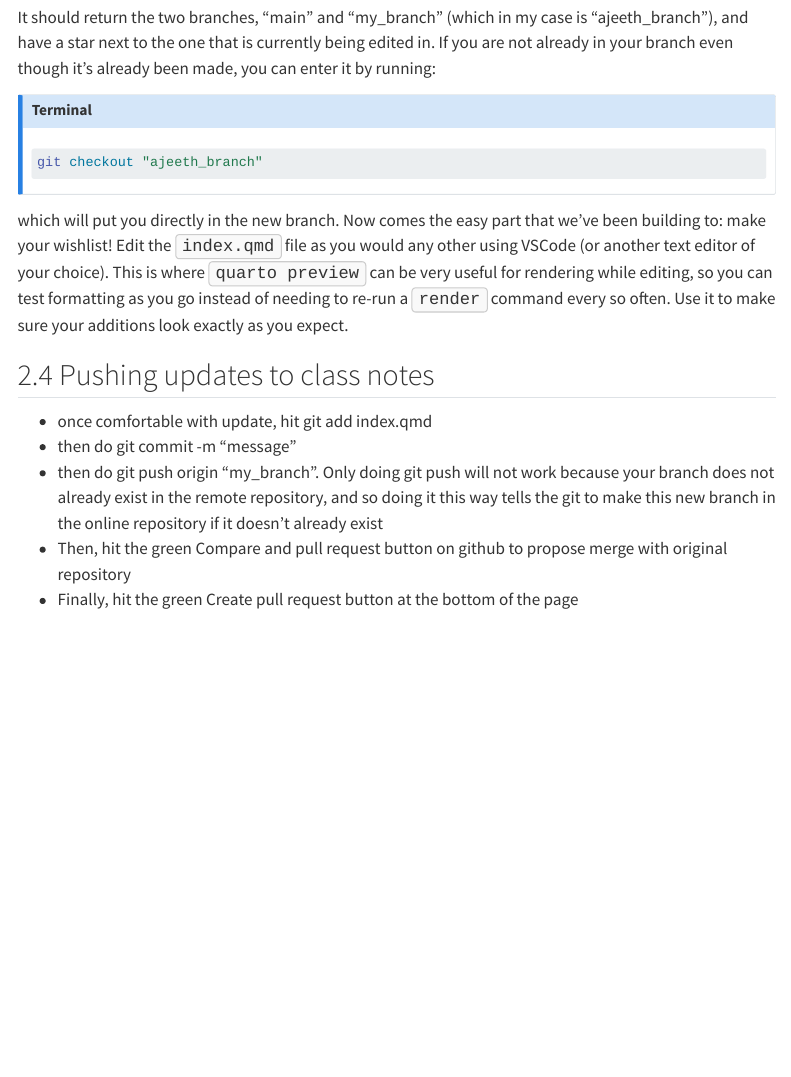
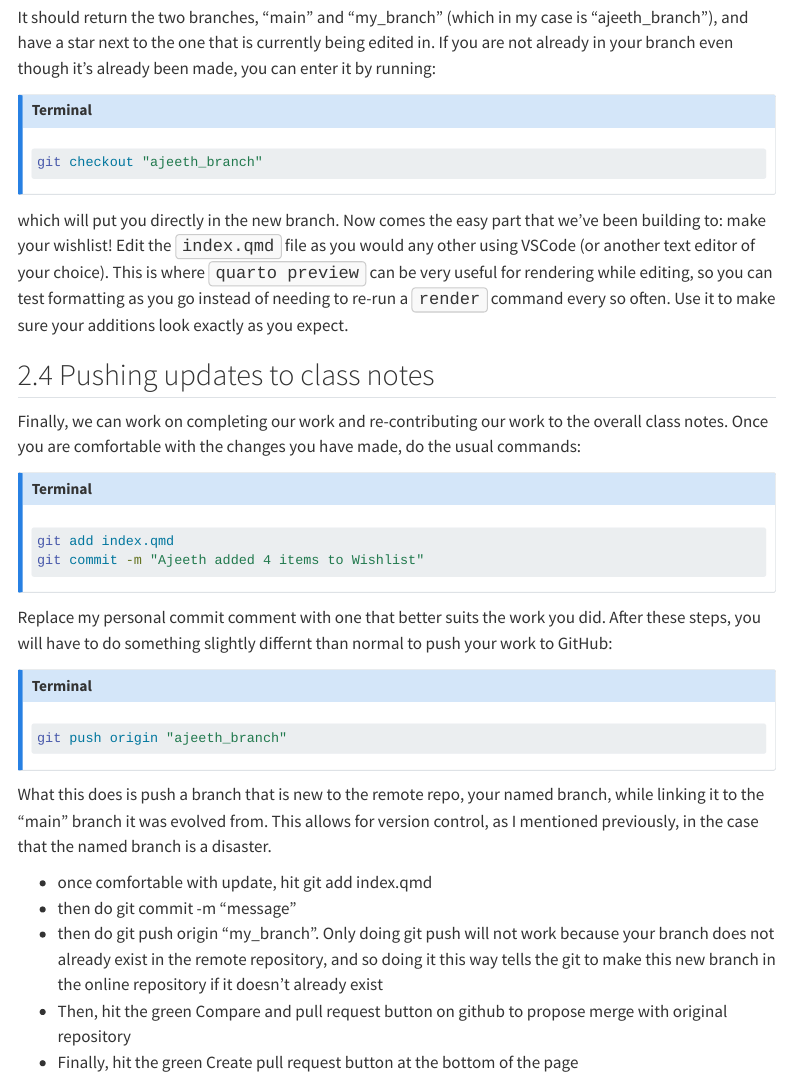
Before and after one commit to ids25s/2-contributing-to-class-notes-AjeethUConn, a Quarto document (Assignment2.qmd): the page in a window 1100 px wide, from 3390 px down. Rendered offline with R 4.5, knitr and Pandoc in place of Quarto, with nearby package versions; the code chunks are not run, so their results and figures are left out; menus at the side of the page are left out.

Commit message:
Added content for portion of 3rd section of Exercise 3

````diff
--- a/Assignment2.qmd
+++ b/Assignment2.qmd
@@ -221,6 +221,32 @@ additions look exactly as you expect.
 
 ## Pushing updates to class notes
 
+Finally, we can work on completing our work and re-contributing our work to the
+overall class notes. Once you are comfortable with the changes you have made, do
+the usual commands:
+
+::: { .callout-note title="Terminal" }
+```{bash}
+git add index.qmd
+git commit -m "Ajeeth added 4 items to Wishlist"
+```
+:::
+
+Replace my personal commit comment with one that better suits the work you did.
+After these steps, you will have to do something slightly differnt than normal
+to push your work to GitHub:
+
+::: { .callout-note title="Terminal" }
+```{bash}
+git push origin "ajeeth_branch"
+```
+:::
+
+What this does is push a branch that is new to the remote repo, your named
+branch, while linking it to the "main" branch it was evolved from. This allows
+for version control, as I mentioned previously, in the case that the named
+branch is a disaster.
+
 - once comfortable with update, hit git add index.qmd
 - then do git commit -m "message"
 - then do git push origin "my_branch". Only doing git push will not work because your branch does not already exist in the remote repository,
````
